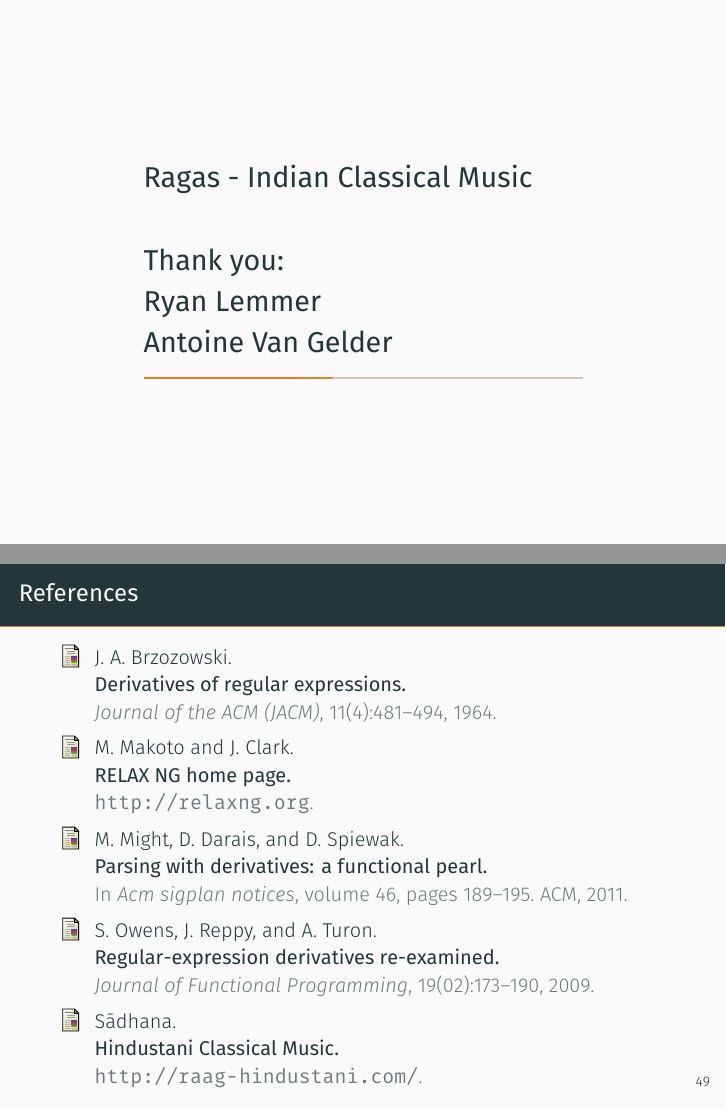
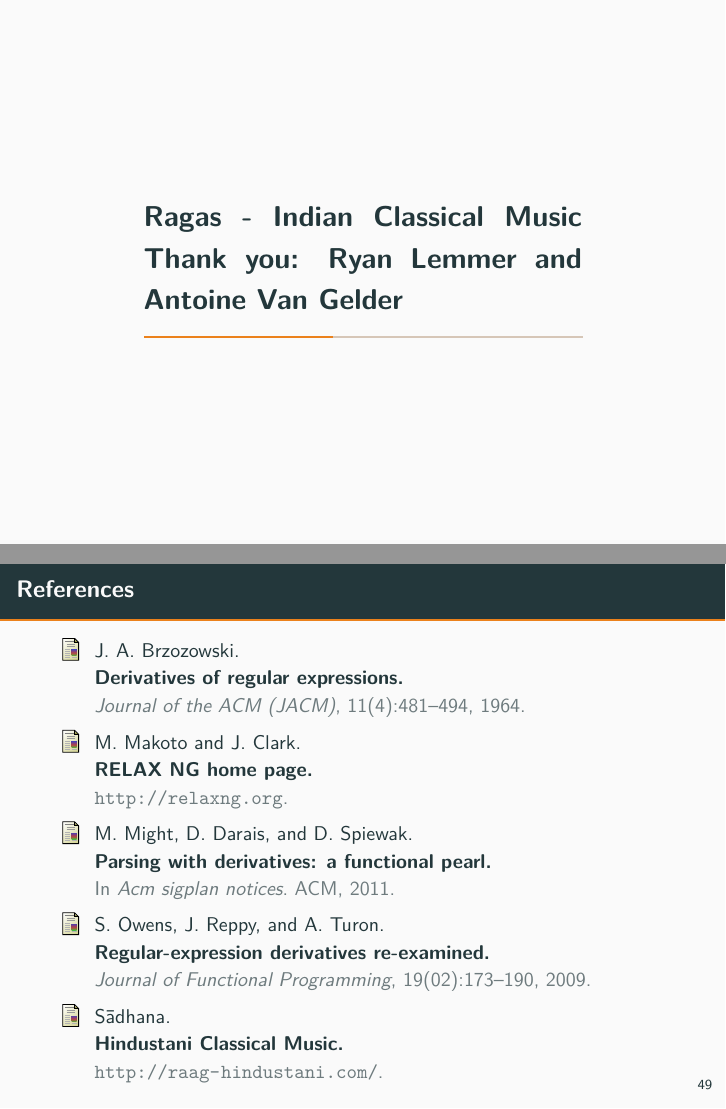
Before and after one commit to awalterschulze/ragax, LaTeX slides (latex/demo.tex, which reads latex/demo.bib): pages 21 and 49 of 49, joined at a grey line. The pictures show the PDF file latex/ragax-ragalur-expressions.pdf that the author committed with the source.

```diff
--- a/latex/demo.bib
+++ b/latex/demo.bib
@@ -13,9 +13,6 @@
   title={Parsing with derivatives: a functional pearl},
   author={Might, Matthew and Darais, David and Spiewak, Daniel},
   booktitle={Acm sigplan notices},
-  volume={46},
-  number={9},
-  pages={189--195},
   year={2011},
   organization={ACM}
 }
--- a/latex/demo.tex
+++ b/latex/demo.tex
@@ -338,8 +338,7 @@
 \end{itemize}
 \end{frame}
 
-\section{Ragas - Indian Classical Music \\ \\
-Thank you:\\ Ryan Lemmer\\ Antoine Van Gelder}
+\section{Ragas - Indian Classical Music {Thank you: Ryan Lemmer and Antoine Van Gelder}}
 
 \plain{Video https://www.youtube.com/watch?v=iElMWziZ62A}
 
```
Also changed, not shown: Makefile, README.md, latex/Makefile (added), latex/ragax-ragalur-expressions.pdf, latex/demo.bib (2 more changed lines), latex/demo.tex (2 more changed lines), 4 other files.
